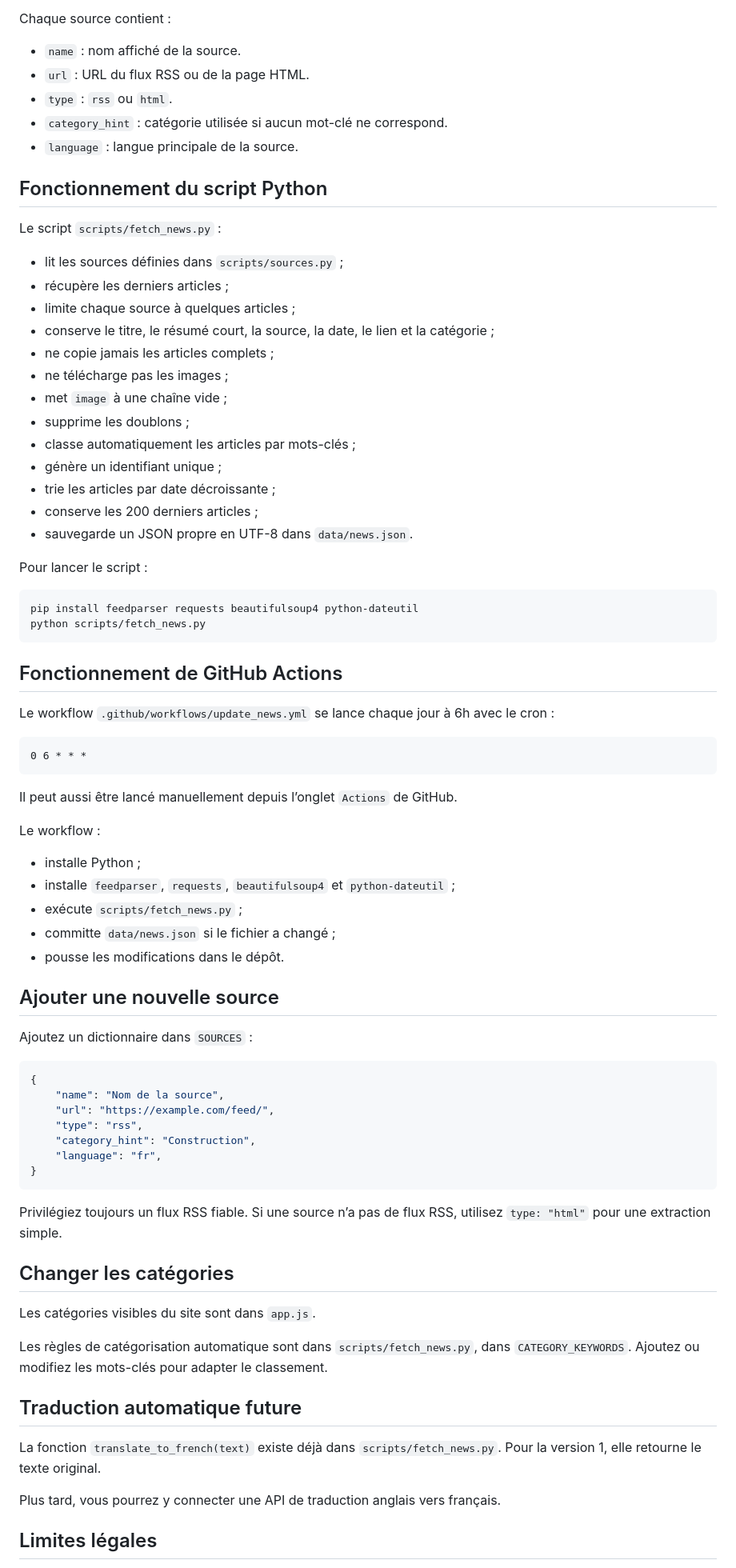
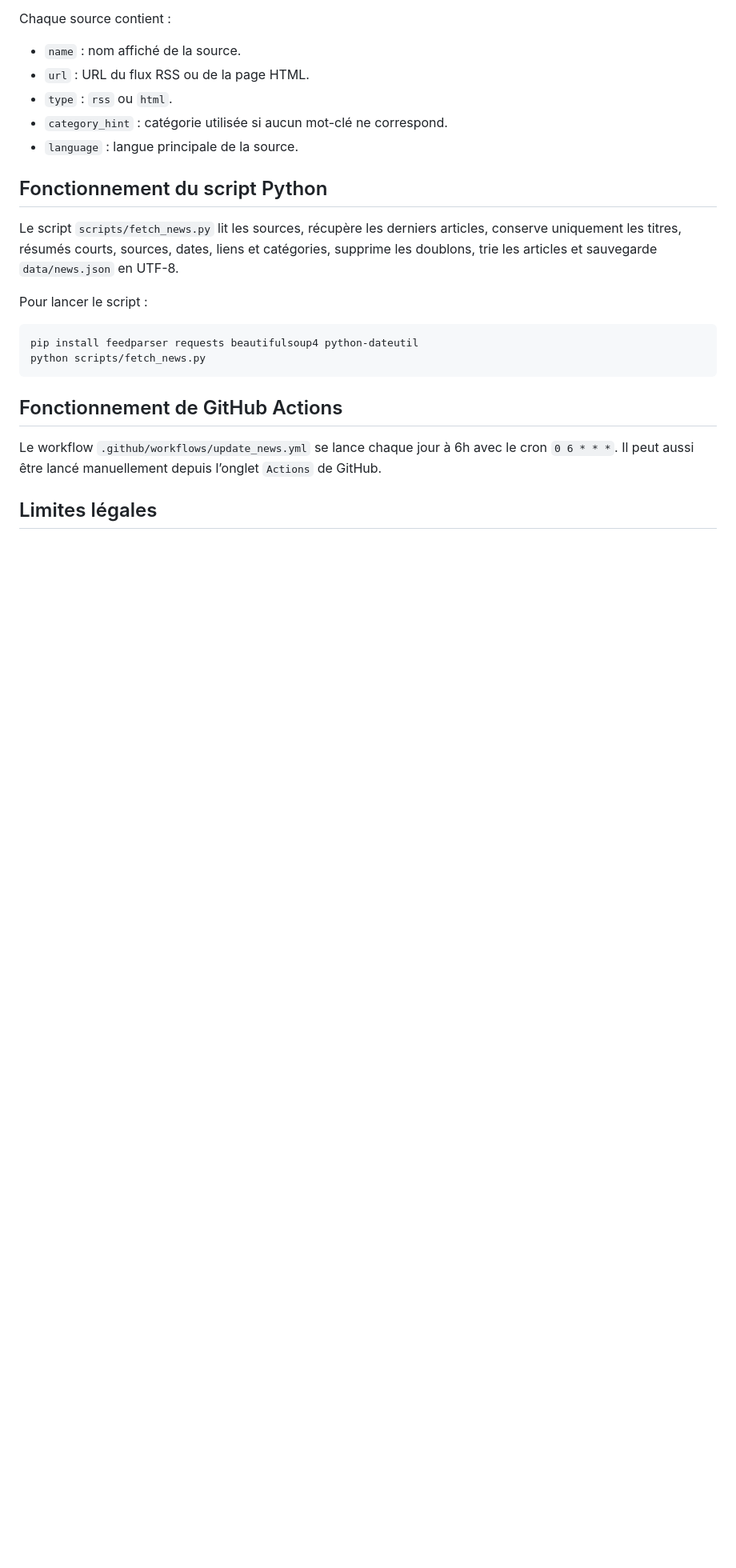
Before and after one commit to issou2025/geniecivilactu, a Markdown page: README.md, the part around one of its changes. Shown at 80% size. Rendered like a GitHub page; blank space fills up the shorter version.

````diff
--- a/README.md
+++ b/README.md
@@ -77,21 +88,7 @@ Chaque source contient :
 
 ## Fonctionnement du script Python
 
-Le script `scripts/fetch_news.py` :
-
-- lit les sources définies dans `scripts/sources.py` ;
-- récupère les derniers articles ;
-- limite chaque source à quelques articles ;
-- conserve le titre, le résumé court, la source, la date, le lien et la catégorie ;
-- ne copie jamais les articles complets ;
-- ne télécharge pas les images ;
-- met `image` à une chaîne vide ;
-- supprime les doublons ;
-- classe automatiquement les articles par mots-clés ;
-- génère un identifiant unique ;
-- trie les articles par date décroissante ;
-- conserve les 200 derniers articles ;
-- sauvegarde un JSON propre en UTF-8 dans `data/news.json`.
+Le script `scripts/fetch_news.py` lit les sources, récupère les derniers articles, conserve uniquement les titres, résumés courts, sources, dates, liens et catégories, supprime les doublons, trie les articles et sauvegarde `data/news.json` en UTF-8.
 
 Pour lancer le script :
 
@@ -102,49 +99,7 @@ python scripts/fetch_news.py
 
 ## Fonctionnement de GitHub Actions
 
-Le workflow `.github/workflows/update_news.yml` se lance chaque jour à 6h avec le cron :
-
-```text
-0 6 * * *
-```
-
-Il peut aussi être lancé manuellement depuis l’onglet `Actions` de GitHub.
-
-Le workflow :
-
-- installe Python ;
-- installe `feedparser`, `requests`, `beautifulsoup4` et `python-dateutil` ;
-- exécute `scripts/fetch_news.py` ;
-- committe `data/news.json` si le fichier a changé ;
-- pousse les modifications dans le dépôt.
-
-## Ajouter une nouvelle source
-
-Ajoutez un dictionnaire dans `SOURCES` :
-
-```python
-{
-    "name": "Nom de la source",
-    "url": "https://example.com/feed/",
-    "type": "rss",
-    "category_hint": "Construction",
-    "language": "fr",
-}
-```
-
-Privilégiez toujours un flux RSS fiable. Si une source n’a pas de flux RSS, utilisez `type: "html"` pour une extraction simple.
-
-## Changer les catégories
-
-Les catégories visibles du site sont dans `app.js`.
-
-Les règles de catégorisation automatique sont dans `scripts/fetch_news.py`, dans `CATEGORY_KEYWORDS`. Ajoutez ou modifiez les mots-clés pour adapter le classement.
-
-## Traduction automatique future
-
-La fonction `translate_to_french(text)` existe déjà dans `scripts/fetch_news.py`. Pour la version 1, elle retourne le texte original.
-
-Plus tard, vous pourrez y connecter une API de traduction anglais vers français.
+Le workflow `.github/workflows/update_news.yml` se lance chaque jour à 6h avec le cron `0 6 * * *`. Il peut aussi être lancé manuellement depuis l’onglet `Actions` de GitHub.
 
 ## Limites légales
 
````
Also changed, not shown: other parts of README.md (+15 -12 lines).
